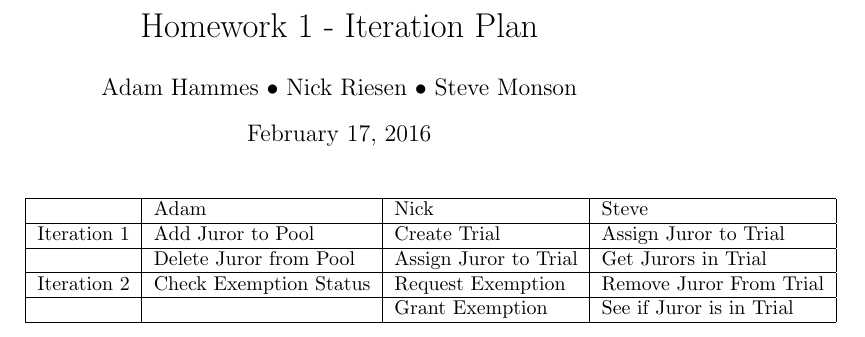
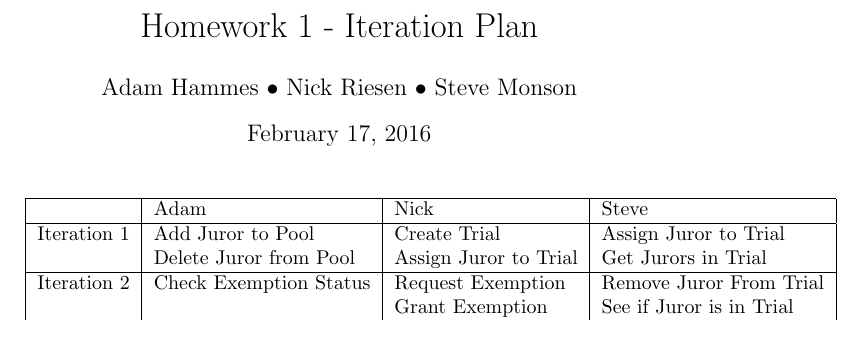
Before and after one commit to adamhammes/cs362, a LaTeX problem sheet (homework/homework-1/iteration-plan.tex): part of the page, cut so that both start at the same text. Compiled offline with pdfLaTeX.

Commit message:
Remove noise hline

```diff
--- a/homework/homework-1/iteration-plan.tex
+++ b/homework/homework-1/iteration-plan.tex
@@ -9,10 +9,10 @@
 \begin{tabular}{| r | l | l | l |}
     \hline             & Adam & Nick & Steve \\
     \hline Iteration 1 & Add Juror to Pool & Create Trial & Assign Juror to Trial \\
-    \hline             & Delete Juror from Pool & Assign Juror to Trial & Get Jurors in Trial \\
+    & Delete Juror from Pool & Assign Juror to Trial & Get Jurors in Trial \\
     \hline Iteration 2 & Check Exemption Status & Request Exemption & Remove Juror From Trial \\
-    \hline             &                        & Grant Exemption & See if Juror is in Trial \\
-    \hline
+    &                        & Grant Exemption & See if Juror is in Trial \\
+
 \end{tabular}
 
 \end{document}
```
